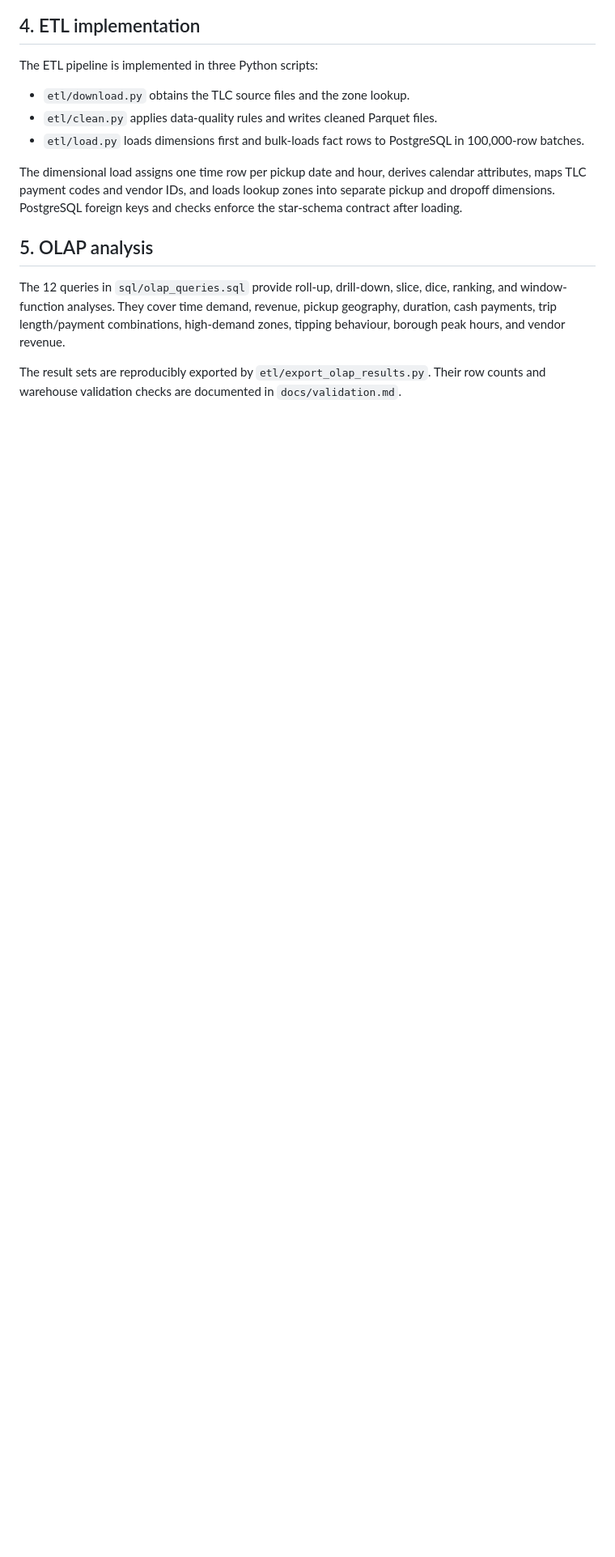
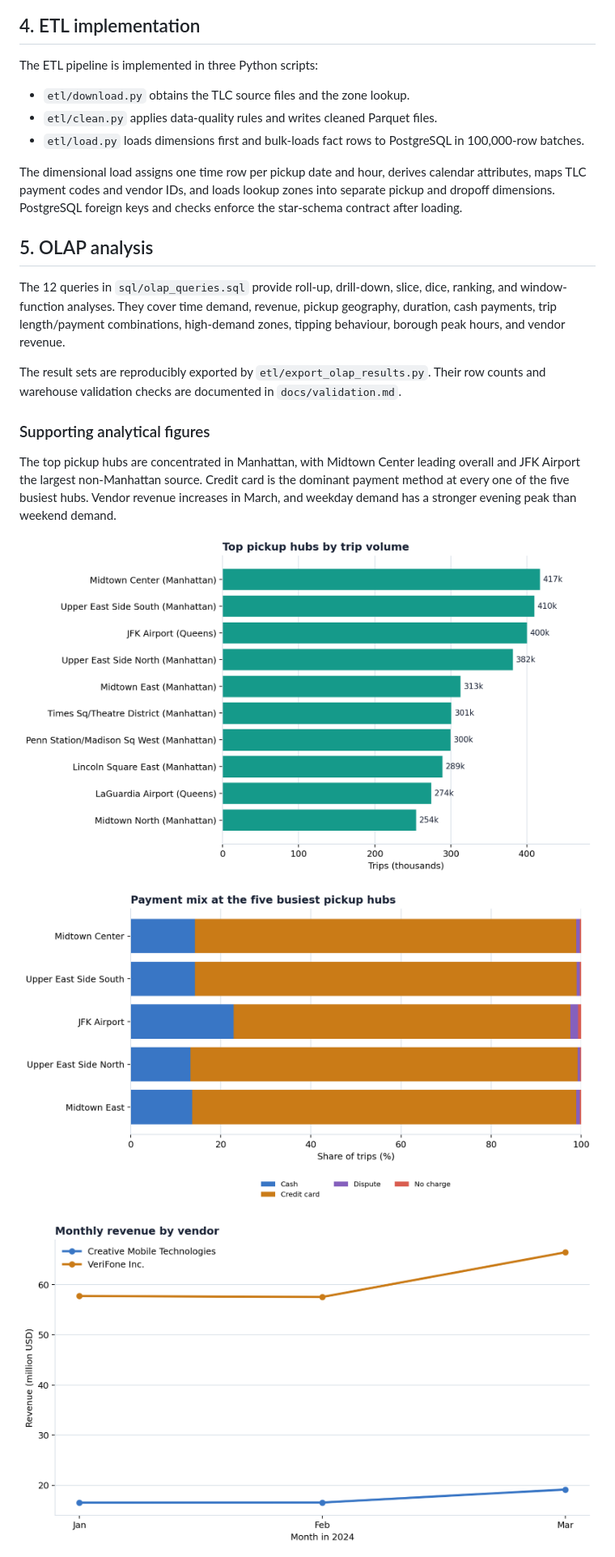
Before and after one commit to erminlilaj/nyc-taxi-dw, a Markdown page: docs/report.md, the part around one of its changes. Shown at 81% size. GitHub-like rendering; pictures changed too: docs/figures/payment_mix_top_zones.png (added), docs/figures/pickup_hubs.png (added), docs/figures/vendor_revenue_by_month.png (added); blank space fills up the shorter version.

```diff
--- a/docs/report.md
+++ b/docs/report.md
@@ -72,3 +72,17 @@ The result sets are reproducibly exported by `etl/export_olap_results.py`.
 Their row counts and warehouse validation checks are documented in
 `docs/validation.md`.
 
+### Supporting analytical figures
+
+The top pickup hubs are concentrated in Manhattan, with Midtown Center leading
+overall and JFK Airport the largest non-Manhattan source. Credit card is the
+dominant payment method at every one of the five busiest hubs. Vendor revenue
+increases in March, and weekday demand has a stronger evening peak than weekend
+demand.
+
+![Top pickup hubs](figures/pickup_hubs.png)
+
+![Payment mix at pickup hubs](figures/payment_mix_top_zones.png)
+
+![Vendor revenue by month](figures/vendor_revenue_by_month.png)
+
```
Also changed, not shown: other parts of docs/report.md (+2 -0 lines), README.md (+2 -1 lines), docs/figures/hourly_demand_by_day_type.png (added), 3 other files.
